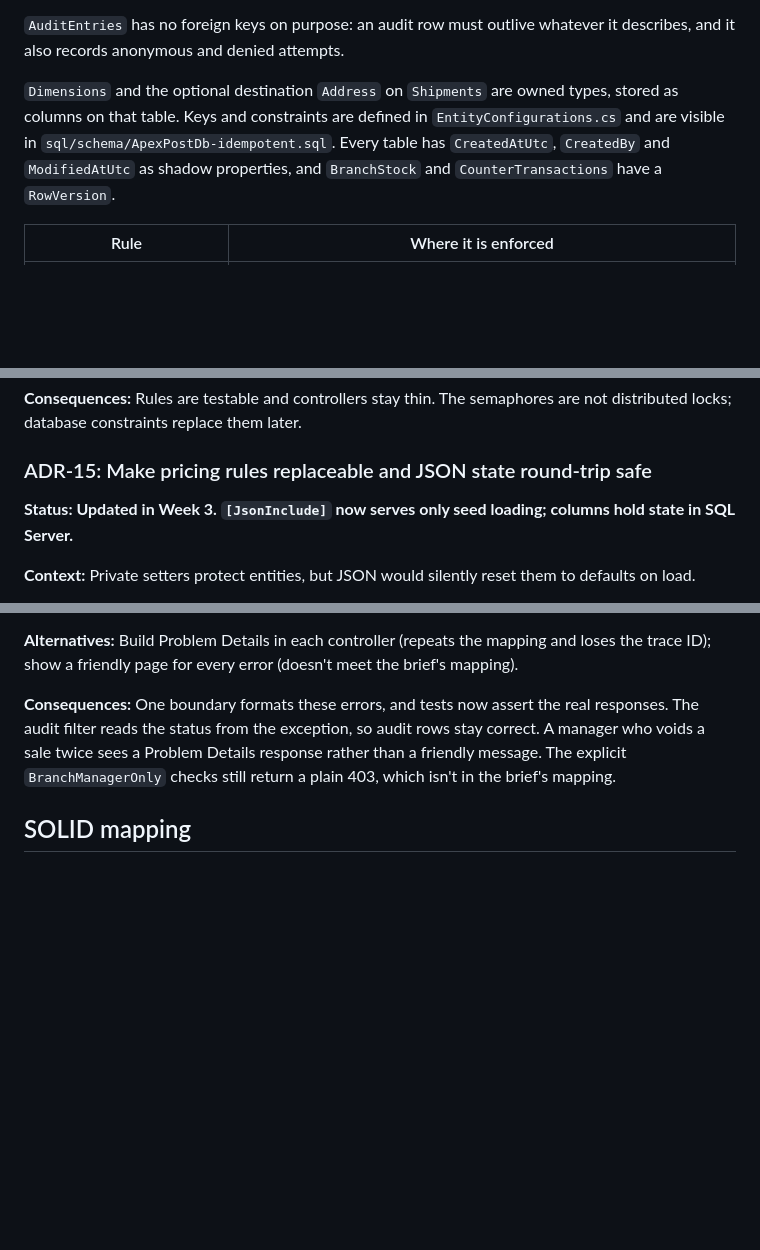
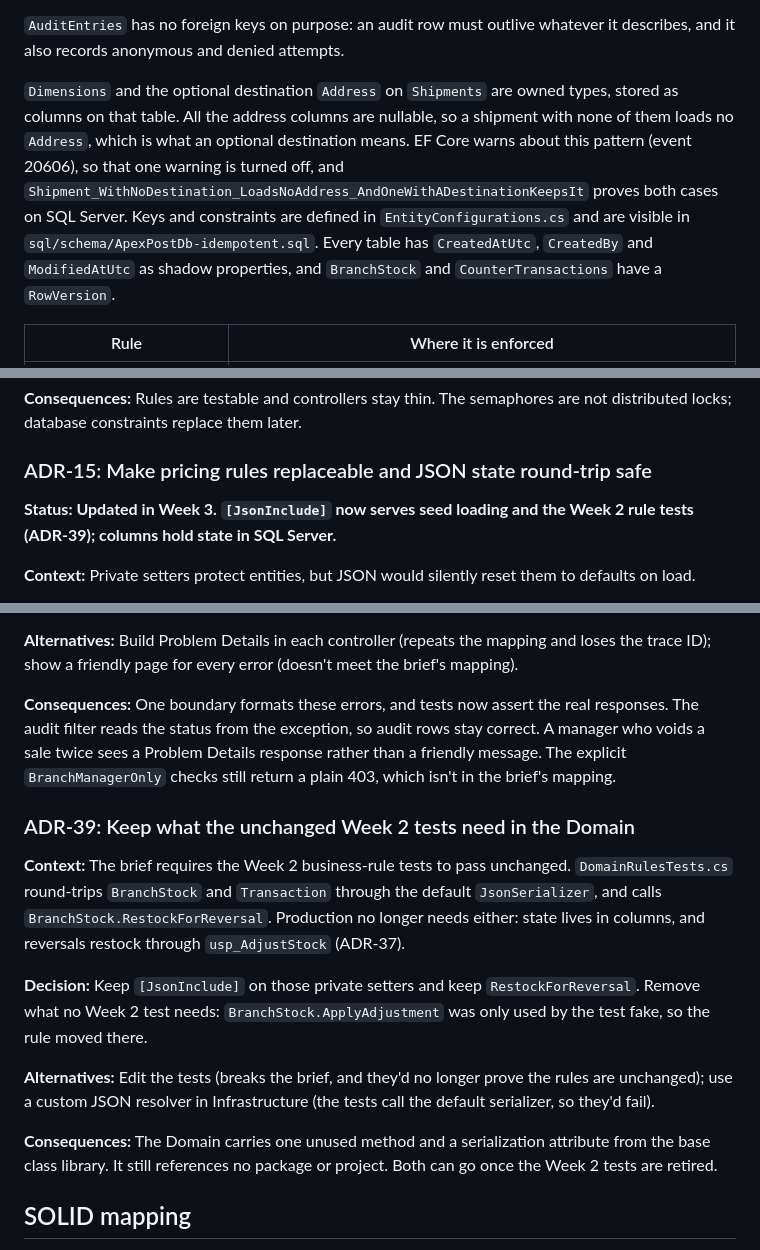
Before and after one commit to vercellmotive/ApexPost, a Markdown page: DESIGN.md, 3 parts joined by grey strips. Drawn GitHub-style; blank space fills up the shorter version.

```diff
--- a/DESIGN.md
+++ b/DESIGN.md
@@ -201,7 +201,7 @@ The columns, types and keys above were generated from the migrated database. Dec
 
 `AuditEntries` has no foreign keys on purpose: an audit row must outlive whatever it describes, and it also records anonymous and denied attempts.
 
-`Dimensions` and the optional destination `Address` on `Shipments` are owned types, stored as columns on that table. Keys and constraints are defined in `EntityConfigurations.cs` and are visible in `sql/schema/ApexPostDb-idempotent.sql`. Every table has `CreatedAtUtc`, `CreatedBy` and `ModifiedAtUtc` as shadow properties, and `BranchStock` and `CounterTransactions` have a `RowVersion`.
+`Dimensions` and the optional destination `Address` on `Shipments` are owned types, stored as columns on that table. All the address columns are nullable, so a shipment with none of them loads no `Address`, which is what an optional destination means. EF Core warns about this pattern (event 20606), so that one warning is turned off, and `Shipment_WithNoDestination_LoadsNoAddress_AndOneWithADestinationKeepsIt` proves both cases on SQL Server. Keys and constraints are defined in `EntityConfigurations.cs` and are visible in `sql/schema/ApexPostDb-idempotent.sql`. Every table has `CreatedAtUtc`, `CreatedBy` and `ModifiedAtUtc` as shadow properties, and `BranchStock` and `CounterTransactions` have a `RowVersion`.
 
 | Rule | Where it is enforced |
 |---|---|
@@ -554,7 +554,7 @@ Each decision records its context, the decision, the alternatives considered and
 
 ### ADR-15: Make pricing rules replaceable and JSON state round-trip safe
 
-**Status: Updated in Week 3. `[JsonInclude]` now serves only seed loading; columns hold state in SQL Server.**
+**Status: Updated in Week 3. `[JsonInclude]` now serves seed loading and the Week 2 rule tests (ADR-39); columns hold state in SQL Server.**
 
 **Context:** Private setters protect entities, but JSON would silently reset them to defaults on load.
 
@@ -797,6 +797,16 @@ Each decision records its context, the decision, the alternatives considered and
 **Alternatives:** Build Problem Details in each controller (repeats the mapping and loses the trace ID); show a friendly page for every error (doesn't meet the brief's mapping).
 
 **Consequences:** One boundary formats these errors, and tests now assert the real responses. The audit filter reads the status from the exception, so audit rows stay correct. A manager who voids a sale twice sees a Problem Details response rather than a friendly message. The explicit `BranchManagerOnly` checks still return a plain 403, which isn't in the brief's mapping.
+
+### ADR-39: Keep what the unchanged Week 2 tests need in the Domain
+
+**Context:** The brief requires the Week 2 business-rule tests to pass unchanged. `DomainRulesTests.cs` round-trips `BranchStock` and `Transaction` through the default `JsonSerializer`, and calls `BranchStock.RestockForReversal`. Production no longer needs either: state lives in columns, and reversals restock through `usp_AdjustStock` (ADR-37).
+
+**Decision:** Keep `[JsonInclude]` on those private setters and keep `RestockForReversal`. Remove what no Week 2 test needs: `BranchStock.ApplyAdjustment` was only used by the test fake, so the rule moved there.
+
+**Alternatives:** Edit the tests (breaks the brief, and they'd no longer prove the rules are unchanged); use a custom JSON resolver in Infrastructure (the tests call the default serializer, so they'd fail).
+
+**Consequences:** The Domain carries one unused method and a serialization attribute from the base class library. It still references no package or project. Both can go once the Week 2 tests are retired.
 
 ## SOLID mapping
 
```
Also changed, not shown: other parts of DESIGN.md (+9 -9 lines), README.md (+4 -2 lines), docs/GIT-HISTORY.md (+10 -1 lines).
